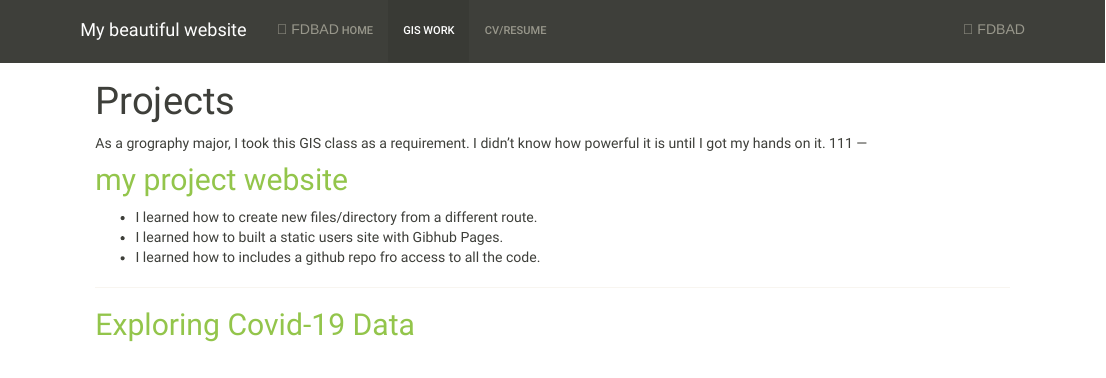
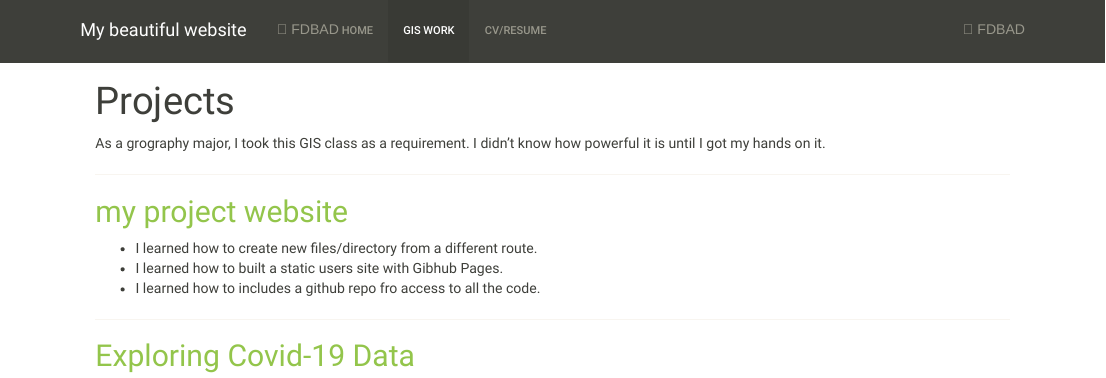
Before and after one commit to suchaoxi/geog176a_2020, an R Markdown document (geog176A.rmd): the page in a window 1100 px wide, from its top. The pictures show the output file geog176A.html that the author committed with the source, opened offline; library style sheets and scripts come from the installed R packages.

Commit message:
final commit

```diff
--- a/geog176A.rmd
+++ b/geog176A.rmd
@@ -3,7 +3,7 @@ title: "Projects"
 ---
 
 As a grography major, I took this GIS class as a requirement. I didn't know how powerful it is until I got my hands on it.
-111
+
 ---
 
 ## [my project website](https://suchaoxi.github.io/geog176a_2020/index.html)
```
Also changed, not shown: index.rmd (+1 -1 lines), geog176A.html, index.html.
